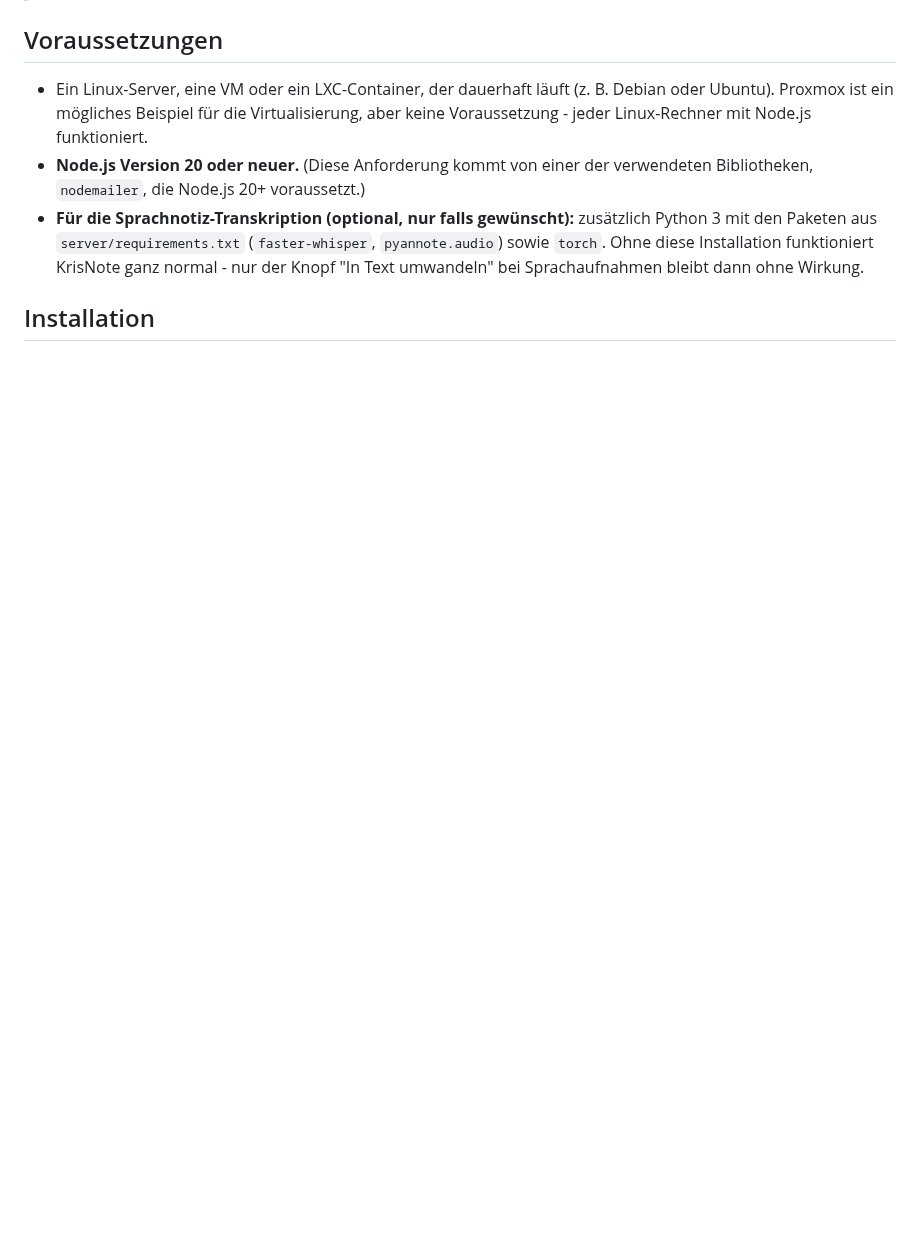
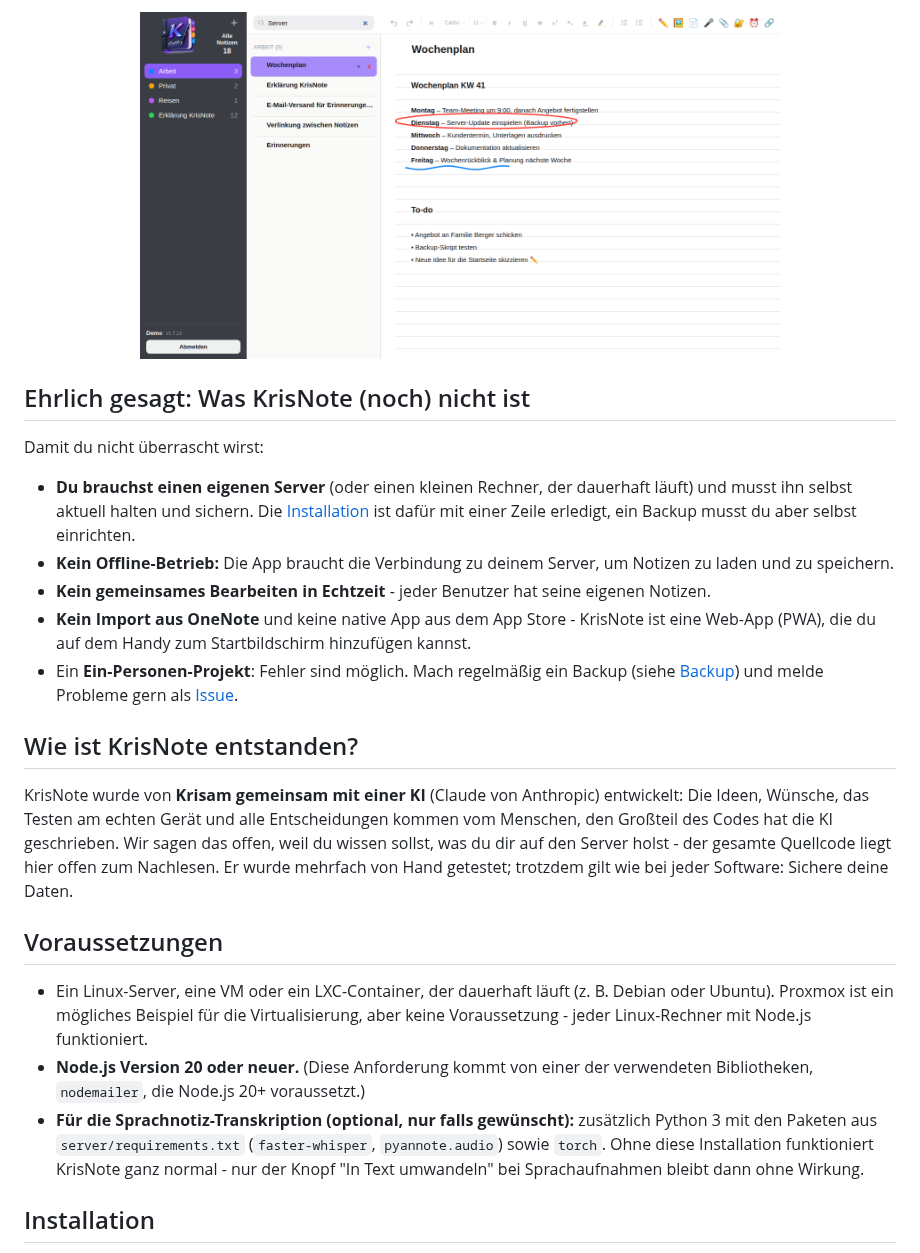
Before and after one commit to KrisamAnton/KrisNote, a Markdown page: README.md, the part around one of its changes. GitHub-like rendering; pictures changed too: docs/screenshots/pc-suche.png (added); blank space fills up the shorter version.

```diff
--- a/README.md
+++ b/README.md
@@ -15,3 +70,26 @@ alle Daten bleiben bei dir.
+<p align="center">
+  <img src="docs/screenshots/pc-suche.png" alt="KrisNote: Suche über alle Notizen" width="640">
+</p>
+
+## Ehrlich gesagt: Was KrisNote (noch) nicht ist
+
+Damit du nicht überrascht wirst:
+
+- **Du brauchst einen eigenen Server** (oder einen kleinen Rechner, der dauerhaft läuft) und musst ihn selbst aktuell halten und sichern. Die [Installation](#installation) ist dafür mit einer Zeile erledigt, ein Backup musst du aber selbst einrichten.
+- **Kein Offline-Betrieb:** Die App braucht die Verbindung zu deinem Server, um Notizen zu laden und zu speichern.
+- **Kein gemeinsames Bearbeiten in Echtzeit** - jeder Benutzer hat seine eigenen Notizen.
+- **Kein Import aus OneNote** und keine native App aus dem App Store - KrisNote ist eine Web-App (PWA), die du auf dem Handy zum Startbildschirm hinzufügen kannst.
+- Ein **Ein-Personen-Projekt**: Fehler sind möglich. Mach regelmäßig ein Backup (siehe [Backup](#backup)) und melde Probleme gern als [Issue](https://github.com/KrisamAnton/KrisNote/issues).
+
+## Wie ist KrisNote entstanden?
+
+KrisNote wurde von **Krisam gemeinsam mit einer KI** (Claude von Anthropic)
+entwickelt: Die Ideen, Wünsche, das Testen am echten Gerät und alle
+Entscheidungen kommen vom Menschen, den Großteil des Codes hat die KI
+geschrieben. Wir sagen das offen, weil du wissen sollst, was du dir auf den
+Server holst - der gesamte Quellcode liegt hier offen zum Nachlesen. Er wurde
+mehrfach von Hand getestet; trotzdem gilt wie bei jeder Software: Sichere deine
+Daten.
 
 ## Voraussetzungen
 
```
Also changed, not shown: other parts of README.md (+108 -35 lines), .github/ISSUE_TEMPLATE/fehler.md (added, +18 -0 lines), .github/ISSUE_TEMPLATE/wunsch.md (added, +9 -0 lines), SECURITY.md (added, +17 -0 lines), docs/screenshots/handy-format.png (added), docs/screenshots/handy-notiz.png (added), docs/screenshots/pc-notiz.png (added), docs/social-preview.png (added), 1 other file.
